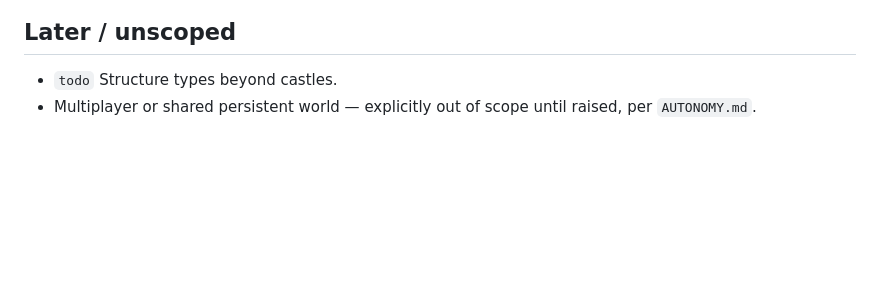
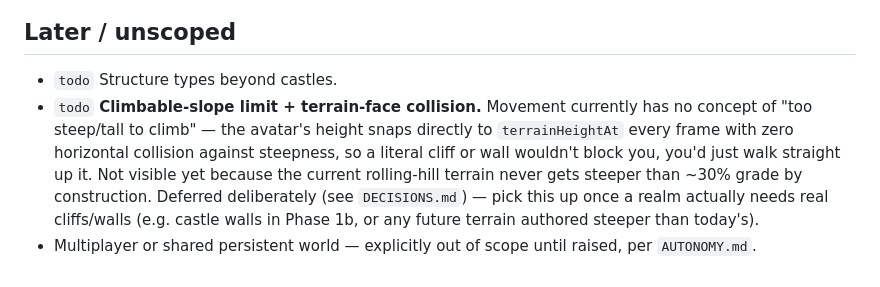
Before and after one commit to deatheroai/tri-realm, a Markdown page: BACKLOG.md, the part around the change. Rendered like a GitHub page; blank space fills up the shorter version.

```diff
--- a/BACKLOG.md
+++ b/BACKLOG.md
@@ -100,5 +100,14 @@ Only starts once Phase 1a has been reviewed and the direction holds.
 ## Later / unscoped
 
 - `todo` Structure types beyond castles.
+- `todo` **Climbable-slope limit + terrain-face collision.** Movement
+  currently has no concept of "too steep/tall to climb" — the avatar's
+  height snaps directly to `terrainHeightAt` every frame with zero
+  horizontal collision against steepness, so a literal cliff or wall
+  wouldn't block you, you'd just walk straight up it. Not visible yet
+  because the current rolling-hill terrain never gets steeper than ~30%
+  grade by construction. Deferred deliberately (see `DECISIONS.md`) —
+  pick this up once a realm actually needs real cliffs/walls (e.g. castle
+  walls in Phase 1b, or any future terrain authored steeper than today's).
 - Multiplayer or shared persistent world — explicitly out of scope until
   raised, per `AUTONOMY.md`.
```
Also changed, not shown: ARCHITECTURE.md (+8 -0 lines), DECISIONS.md (+14 -0 lines).
